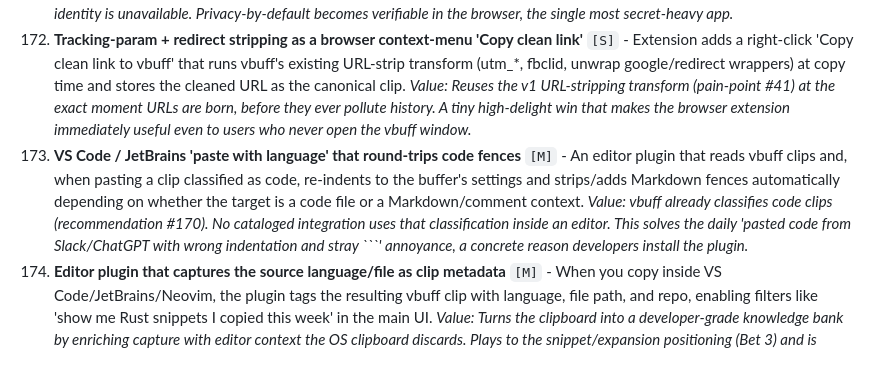
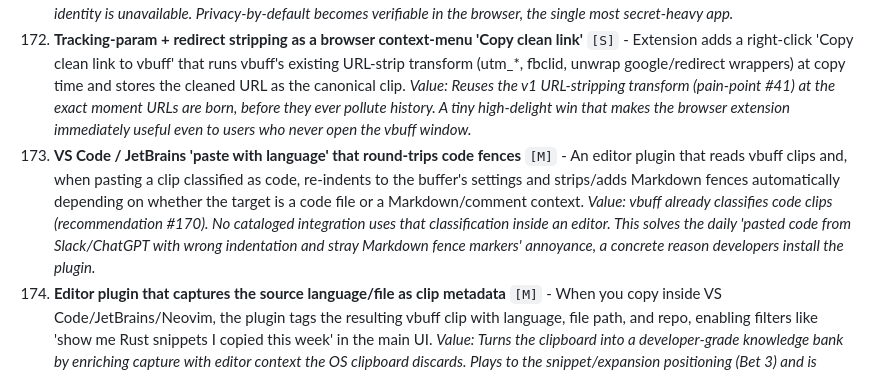
Before and after one commit to themoretheless/vbuff, a Markdown page: recommendation.md, the part around the change. Drawn GitHub-style.

Commit message:
Fix recommendation markdown fence wording

````diff
--- a/recommendation.md
+++ b/recommendation.md
@@ -368,7 +368,7 @@ Everything beyond this list - FTS5 indexed/fuzzy/regex search, blob CAS + image
 170. **Sync-aware Raycast/Alfred ranking, not just a flat list** `[M]` - The launcher extension queries vbuff's local socket and ranks results by frecency + originating device + content-type, so a clip you copied on your laptop two minutes ago floats above stale local junk even inside Raycast/Alfred. _Value: Catalog entries 459/460 only promise 'search and paste from the launcher.' The differentiator is that vbuff already knows cross-device provenance and frecency; surfacing that ranking inside the launcher is something Raycast's own (sync-excluded) clipboard cannot do, turning the extension into a reason to choose vbuff over the launcher's built-in history._
 171. **Capability-honest browser extension with private-tab fail-closed** `[M]` - A browser extension that pushes selections/links/images to the local daemon AND tells the daemon the source tab's incognito + origin, so the capture-decision gate can apply per-site exclusion and auto-skip private-window copies that the OS-level Wayland/foreground check cannot see. _Value: Entry 468 is a generic 'browser bridge' stub. The novel part is feeding the gate the one signal the OS hides (private-browsing + exact origin), directly solving pain-point #22-style false-safety on Wayland where foreground app identity is unavailable. Privacy-by-default becomes verifiable in the browser, the single most secret-heavy app._
 172. **Tracking-param + redirect stripping as a browser context-menu 'Copy clean link'** `[S]` - Extension adds a right-click 'Copy clean link to vbuff' that runs vbuff's existing URL-strip transform (utm_*, fbclid, unwrap google/redirect wrappers) at copy time and stores the cleaned URL as the canonical clip. _Value: Reuses the v1 URL-stripping transform (pain-point #41) at the exact moment URLs are born, before they ever pollute history. A tiny high-delight win that makes the browser extension immediately useful even to users who never open the vbuff window._
-173. **VS Code / JetBrains 'paste with language' that round-trips code fences** `[M]` - An editor plugin that reads vbuff clips and, when pasting a clip classified as code, re-indents to the buffer's settings and strips/adds Markdown fences automatically depending on whether the target is a code file or a Markdown/comment context. _Value: vbuff already classifies code clips (recommendation #170). No cataloged integration uses that classification inside an editor. This solves the daily 'pasted code from Slack/ChatGPT with wrong indentation and stray ```' annoyance, a concrete reason developers install the plugin._
+173. **VS Code / JetBrains 'paste with language' that round-trips code fences** `[M]` - An editor plugin that reads vbuff clips and, when pasting a clip classified as code, re-indents to the buffer's settings and strips/adds Markdown fences automatically depending on whether the target is a code file or a Markdown/comment context. _Value: vbuff already classifies code clips (recommendation #170). No cataloged integration uses that classification inside an editor. This solves the daily 'pasted code from Slack/ChatGPT with wrong indentation and stray Markdown fence markers' annoyance, a concrete reason developers install the plugin._
 174. **Editor plugin that captures the source language/file as clip metadata** `[M]` - When you copy inside VS Code/JetBrains/Neovim, the plugin tags the resulting vbuff clip with language, file path, and repo, enabling filters like 'show me Rust snippets I copied this week' in the main UI. _Value: Turns the clipboard into a developer-grade knowledge bank by enriching capture with editor context the OS clipboard discards. Plays to the snippet/expansion positioning (Bet 3) and is impossible for any launcher-bound or OS-built-in manager to replicate._
 175. **Neovim/Vim register bridge** `[M]` - A small plugin that mirrors vbuff history into a virtual Vim register namespace (e.g. "v + a fuzzy picker via Telescope/fzf), and optionally syncs the unnamed register through vbuff so yanks become first-class searchable clips. _Value: Terminal/editor power users live in Vim registers, which are ephemeral and lost on exit; bridging them to vbuff's persistent encrypted store fixes a real pain with zero context-switch. Distinct from the cataloged external-picker support (443), which only feeds rofi/dmenu, not Vim registers._
 176. **tmux/SSH-aware terminal capture with remote-paste** `[L]` - A shell/tmux integration that, inside an SSH session, lets you pull a clip from the local vbuff daemon over the existing SSH channel (no clipboard forwarding/OSC52 quirks), so you can paste a local password-manager-free snippet into a remote shell. _Value: OSC52 clipboard-over-SSH is flaky and often disabled; this uses vbuff's own socket forwarded over SSH instead. Solves the very common 'I have it on my clipboard locally but can't paste it into this remote box' problem, leaning on the existing control-socket (entry 441)._
````
